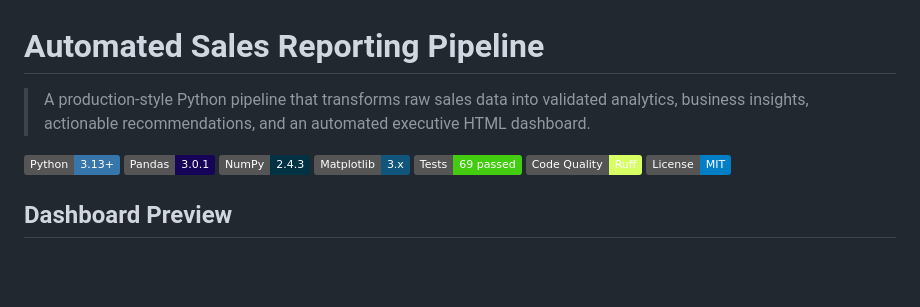
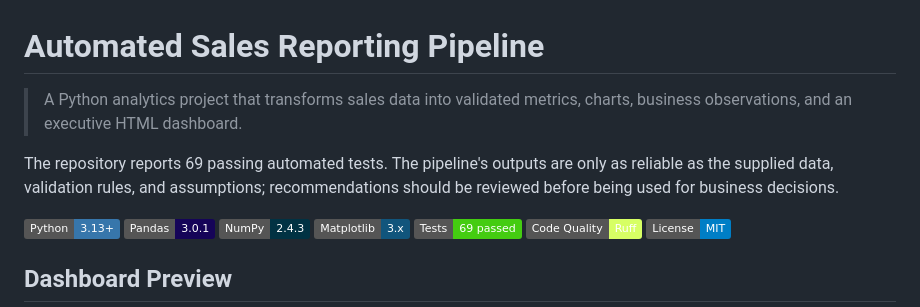
Before and after one commit to ashishsrs01/Automated-sales-reporting-pipeline, a Markdown page: README.md, the part around the change. Rendered like a GitHub page; badges without logos; blank space fills up the shorter version.

Commit message:
Improve README clarity and project positioning

```diff
--- a/README.md
+++ b/README.md
@@ -1,6 +1,8 @@
 # Automated Sales Reporting Pipeline
 
-> A production-style Python pipeline that transforms raw sales data into validated analytics, business insights, actionable recommendations, and an automated executive HTML dashboard.
+> A Python analytics project that transforms sales data into validated metrics, charts, business observations, and an executive HTML dashboard.
+
+The repository reports 69 passing automated tests. The pipeline's outputs are only as reliable as the supplied data, validation rules, and assumptions; recommendations should be reviewed before being used for business decisions.
 
 ![Python](https://img.shields.io/badge/Python-3.13+-3776AB?logo=python&logoColor=white)
 ![Pandas](https://img.shields.io/badge/Pandas-3.0.1-150458?logo=pandas&logoColor=white)
```
